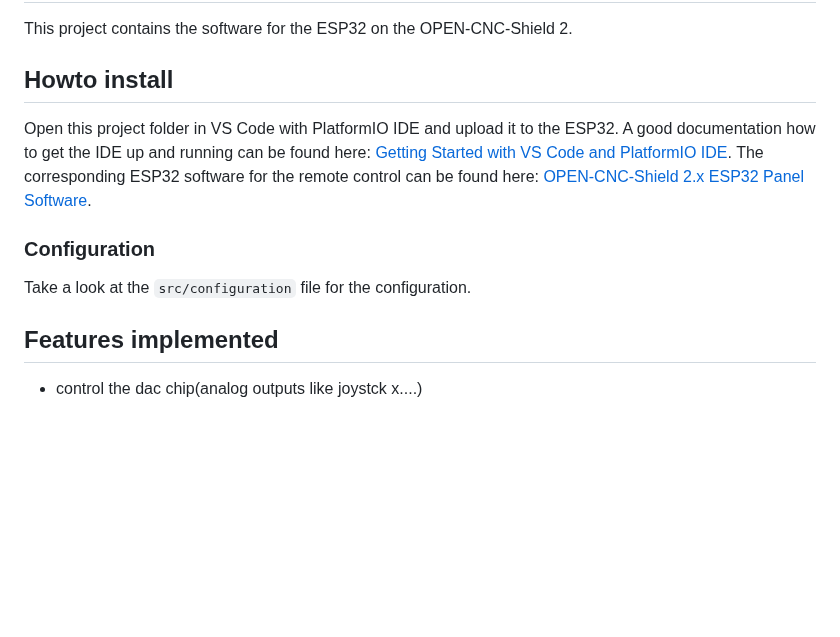
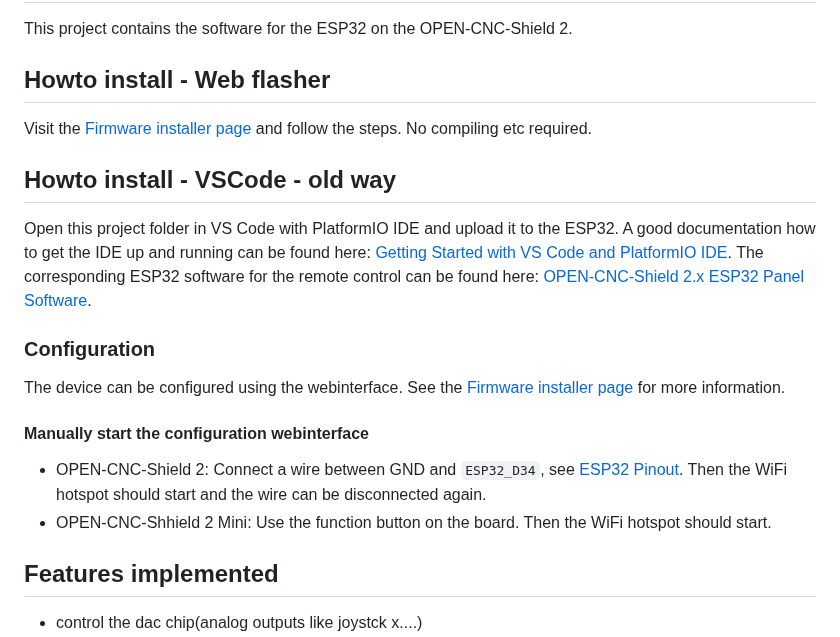
Before and after one commit to timo1235/ocs2.x-esp32-software, a Markdown page: README.md, the part around the change. Drawn GitHub-style; blank space fills up the shorter version.

```diff
--- a/README.md
+++ b/README.md
@@ -2,7 +2,10 @@
 
 This project contains the software for the ESP32 on the OPEN-CNC-Shield 2.
 
-## Howto install
+## Howto install - Web flasher
+Visit the [Firmware installer page](https://timo1235.github.io/ocs2.x-esp32-software/) and follow the steps. No compiling etc required.
+
+## Howto install - VSCode - old way
 
 Open this project folder in VS Code with PlatformIO IDE and upload it to the ESP32. A good documentation how to get the IDE up and running can be found here:
 [Getting Started with VS Code and PlatformIO IDE](https://randomnerdtutorials.com/vs-code-platformio-ide-esp32-esp8266-arduino/).
@@ -10,7 +13,12 @@ The corresponding ESP32 software for the remote control can be found here: [OPEN
 
 ### Configuration
 
-Take a look at the `src/configuration` file for the configuration.
+The device can be configured using the webinterface. See the [Firmware installer page](https://timo1235.github.io/ocs2.x-esp32-software/) for more information.
+
+#### Manually start the configuration webinterface
+- OPEN-CNC-Shield 2: Connect a wire between GND and `ESP32_D34`, see [ESP32 Pinout](https://docs.timos-werkstatt.de/open-cnc-shield-2/mainboard/anschluesse-jumper#esp32-pinout).
+Then the WiFi hotspot should start and the wire can be disconnected again.
+- OPEN-CNC-Shhield 2 Mini: Use the function button on the board. Then the WiFi hotspot should start.
 
 ## Features implemented
 
```
